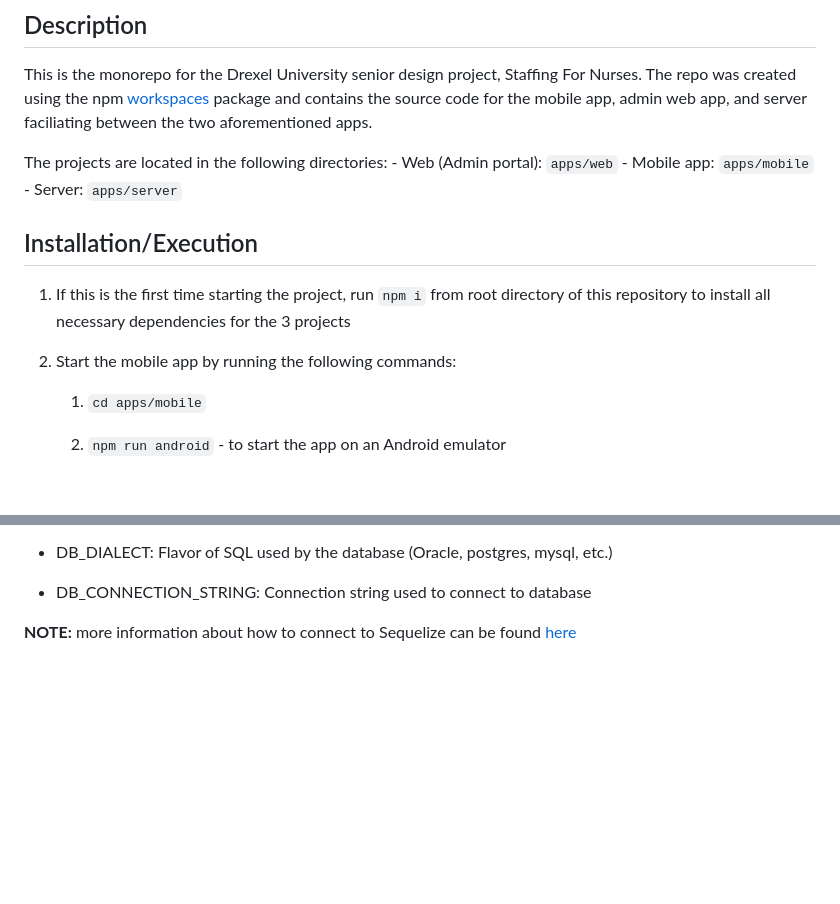
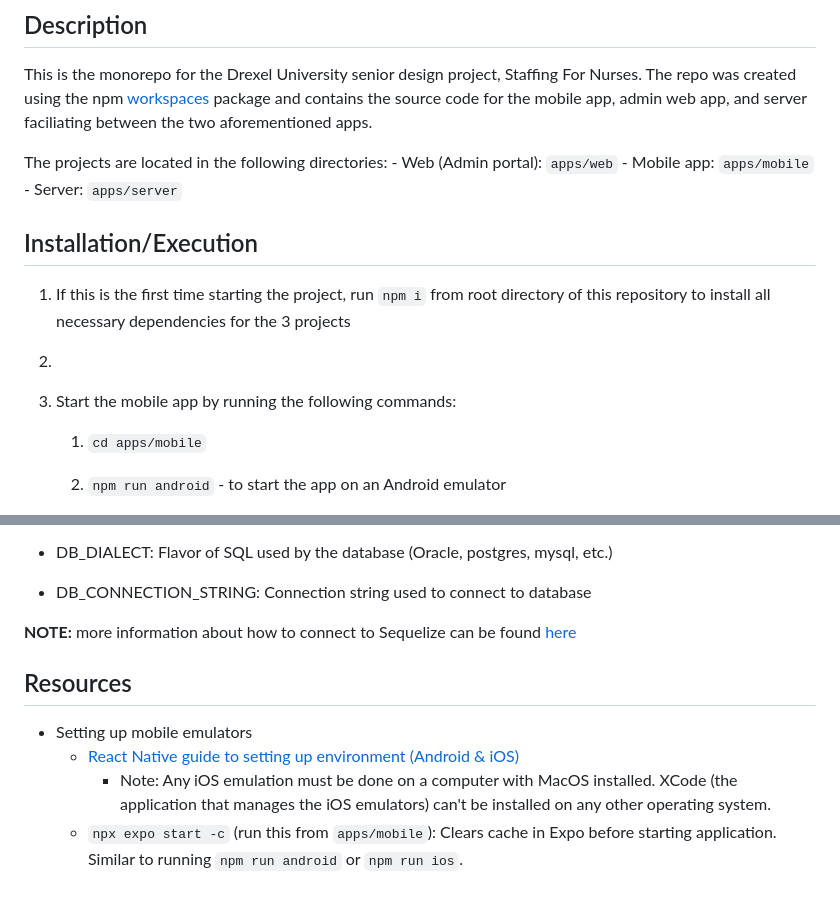
Before and after one commit to SaiyanSkywalker/CNH-Staff-Management-App, a Markdown page: README.md, 2 parts joined by grey strips. Rendered like a GitHub page; blank space fills up the shorter version.

```diff
--- a/README.md
+++ b/README.md
@@ -11,16 +11,11 @@ The projects are located in the following directories:
 	- Server: `apps/server`
 
 
-
-
-
 ## Installation/Execution
 
-
-
 1. If this is the first time starting the project, run `npm i` from root directory of this repository to install all necessary dependencies for the 3 projects
-
-2. Start the mobile app by running the following commands:
+2.
+3. Start the mobile app by running the following commands:
 
 
 	1.  `cd apps/mobile`
@@ -121,3 +116,9 @@ DB_CONNECTION_STRING=connection_string
 - DB_CONNECTION_STRING: Connection string used to connect to database
 
 **NOTE:** more information about how to connect to Sequelize can be found [here](https://sequelize.org/docs/v6/getting-started/)
+
+## Resources
+- Setting up mobile emulators
+	- [React Native guide to setting up environment (Android & iOS)](https://reactnative.dev/docs/set-up-your-environment)
+		- Note: Any iOS emulation must be done on a computer with MacOS installed. XCode (the application that manages the iOS emulators) can't be installed on any other operating system.
+	- `npx expo start -c` (run this from `apps/mobile`): Clears cache in Expo before starting application. Similar to running `npm run android` or `npm run ios`.
```
Also changed, not shown: other parts of README.md (+1 -1 lines).
